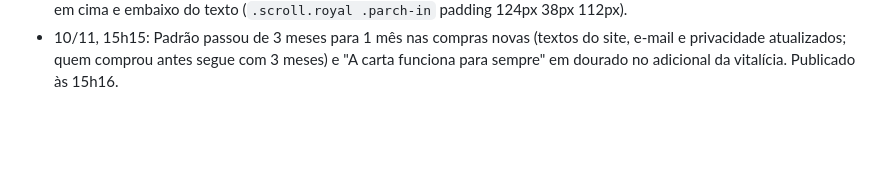
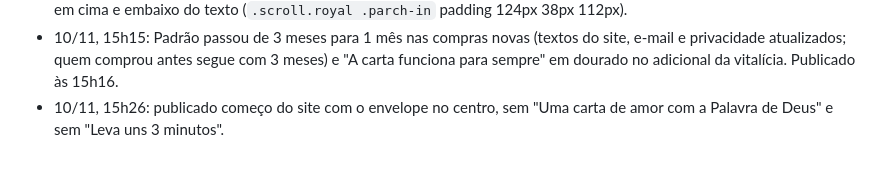
Before and after one commit to gustbeni/carta-com-proposito, a Markdown page: CLAUDE.md, the part around the change. Drawn GitHub-style; blank space fills up the shorter version.

Commit message:
Publica o começo do site novo
Co-Authored-By: Claude Opus 5.5 <noreply@anthropic.com>
Claude-Session: https://claude.ai/code/session_01LYePSzb7HMuQM6BRFnq8LY

```diff
--- a/CLAUDE.md
+++ b/CLAUDE.md
@@ -164,3 +164,4 @@ Abra o `public/index.html` gerado no navegador e use "Ver prévia carta Premium"
 - 10/11, 14h55: adicional "Abertura gloriosa de cinema + 4 fotos" tirado da venda a pedido do dono (`oculto` no `EXTRAS` do site; continua valendo nas cartas que já compraram e no `comum.mjs`). Publicado às 14h57.
 - 10/11, 15h07: publicado versículos escolhidos bem maiores (`.l-verse p` até 46px) e pergaminho com bem mais espaço em cima e embaixo do texto (`.scroll.royal .parch-in` padding 124px 38px 112px).
 - 10/11, 15h15: Padrão passou de 3 meses para 1 mês nas compras novas (textos do site, e-mail e privacidade atualizados; quem comprou antes segue com 3 meses) e "A carta funciona para sempre" em dourado no adicional da vitalícia. Publicado às 15h16.
+- 10/11, 15h26: publicado começo do site com o envelope no centro, sem "Uma carta de amor com a Palavra de Deus" e sem "Leva uns 3 minutos".
```
